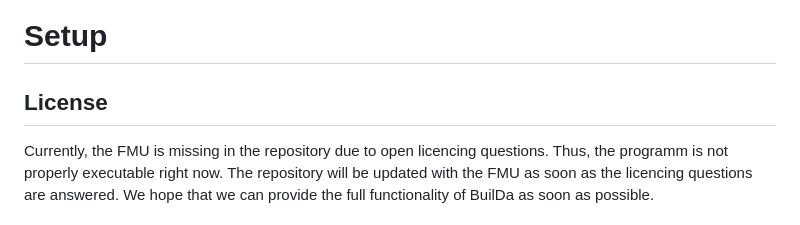
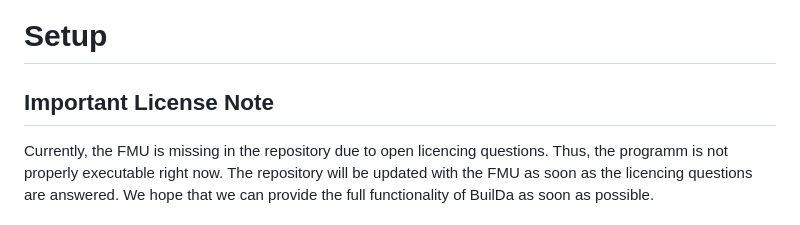
Before and after one commit to fabianraisch/BuilDa, a Markdown page: README.md, the part around the change. GitHub-like rendering.

```diff
--- a/README.md
+++ b/README.md
@@ -1,6 +1,6 @@
 # Setup
 
-## License
+## Important License Note
 
 Currently, the FMU is missing in the repository due to open licencing questions. Thus, the programm is not properly executable right now. The repository will be updated with the FMU as soon as the licencing questions are answered. We hope that we can provide the full functionality of BuilDa as soon as possible.
 
```
